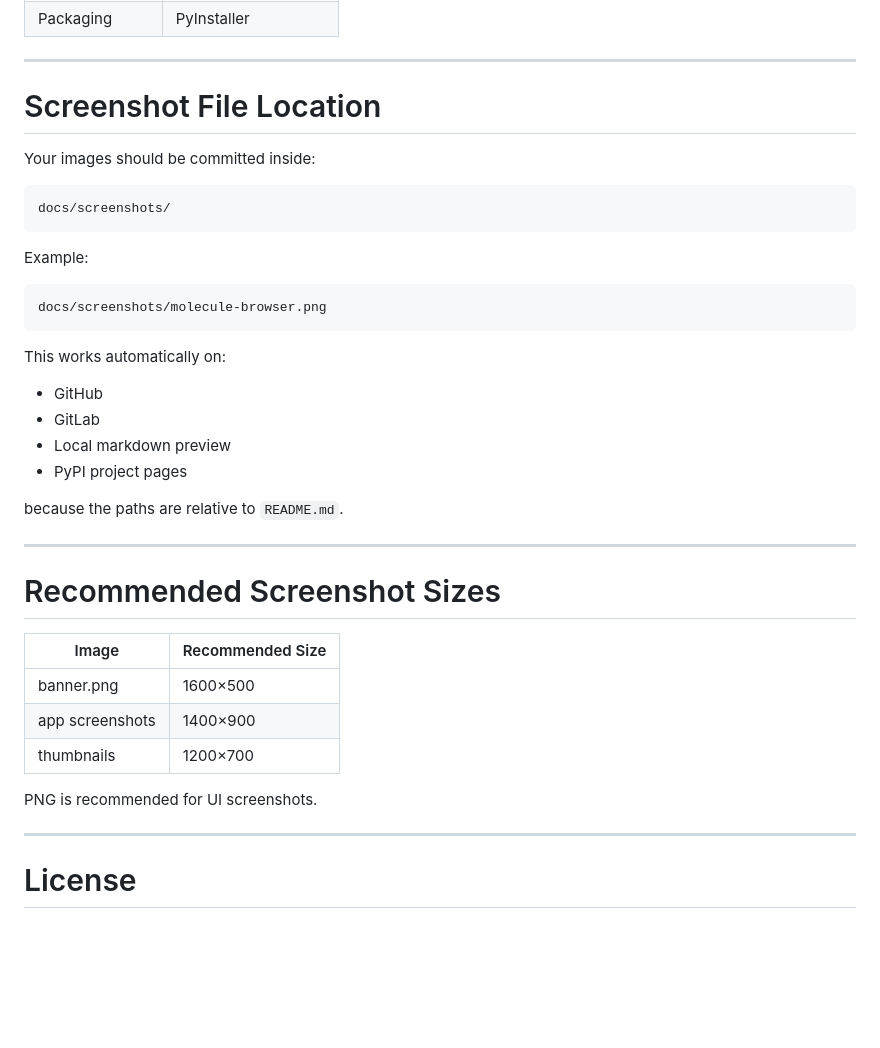
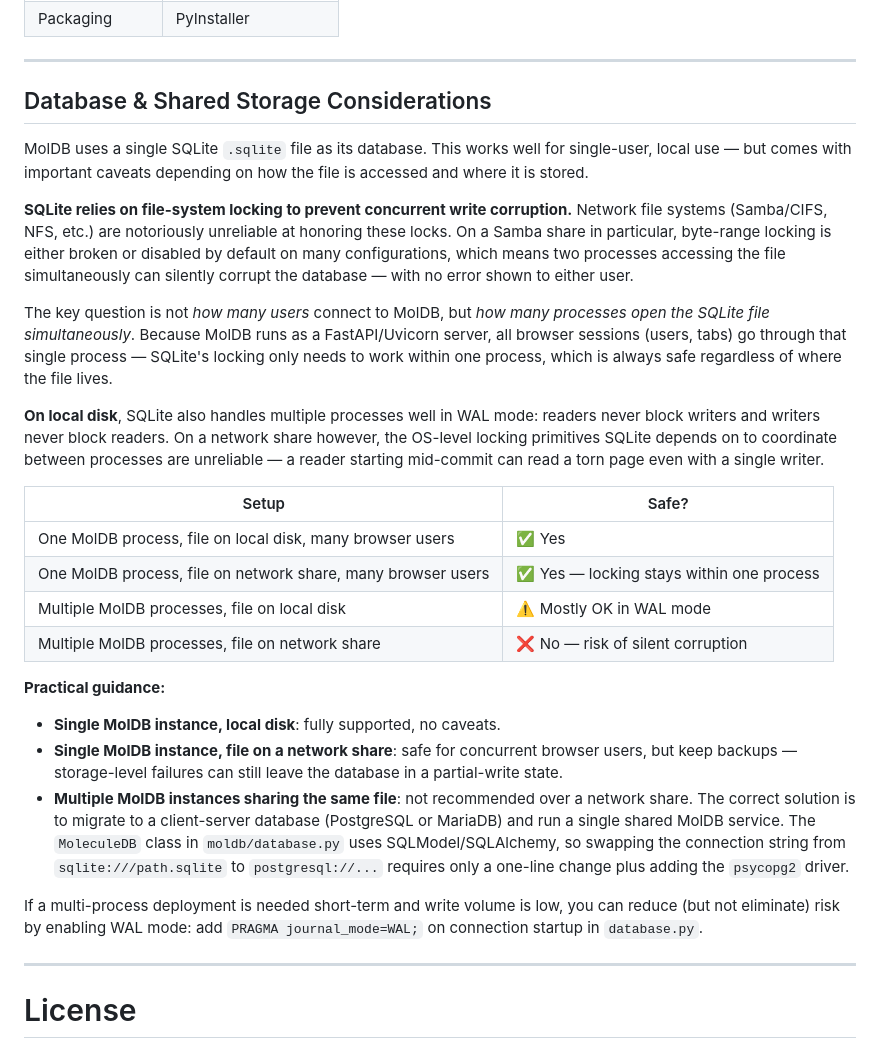
Before and after one commit to AgSoft-dev/MolDB, a Markdown page: README.md, the part around the change. Rendered like a GitHub page; blank space fills up the shorter version.

Commit message:
clean readme

````diff
--- a/README.md
+++ b/README.md
@@ -143,39 +143,30 @@ http://localhost:8000/api/docs
 
 ---
 
-# Screenshot File Location
+## Database & Shared Storage Considerations
 
-Your images should be committed inside:
+MolDB uses a single SQLite `.sqlite` file as its database. This works well for single-user, local use — but comes with important caveats depending on how the file is accessed and where it is stored.
 
-```text
-docs/screenshots/
-```
+**SQLite relies on file-system locking to prevent concurrent write corruption.** Network file systems (Samba/CIFS, NFS, etc.) are notoriously unreliable at honoring these locks. On a Samba share in particular, byte-range locking is either broken or disabled by default on many configurations, which means two processes accessing the file simultaneously can silently corrupt the database — with no error shown to either user.
 
-Example:
+The key question is not *how many users* connect to MolDB, but *how many processes open the SQLite file simultaneously*. Because MolDB runs as a FastAPI/Uvicorn server, all browser sessions (users, tabs) go through that single process — SQLite's locking only needs to work within one process, which is always safe regardless of where the file lives.
 
-```text
-docs/screenshots/molecule-browser.png
-```
+**On local disk**, SQLite also handles multiple processes well in WAL mode: readers never block writers and writers never block readers. On a network share however, the OS-level locking primitives SQLite depends on to coordinate between processes are unreliable — a reader starting mid-commit can read a torn page even with a single writer.
 
-This works automatically on:
-- GitHub
-- GitLab
-- Local markdown preview
-- PyPI project pages
+| Setup | Safe? |
+|---|---|
+| One MolDB process, file on local disk, many browser users | ✅ Yes |
+| One MolDB process, file on network share, many browser users | ✅ Yes — locking stays within one process |
+| Multiple MolDB processes, file on local disk | ⚠️ Mostly OK in WAL mode |
+| Multiple MolDB processes, file on network share | ❌ No — risk of silent corruption |
 
-because the paths are relative to `README.md`.
+**Practical guidance:**
+- **Single MolDB instance, local disk**: fully supported, no caveats.
+- **Single MolDB instance, file on a network share**: safe for concurrent browser users, but keep backups — storage-level failures can still leave the database in a partial-write state.
+- **Multiple MolDB instances sharing the same file**: not recommended over a network share. The correct solution is to migrate to a client-server database (PostgreSQL or MariaDB) and run a single shared MolDB service. The `MoleculeDB` class in `moldb/database.py` uses SQLModel/SQLAlchemy, so swapping the connection string from `sqlite:///path.sqlite` to `postgresql://...` requires only a one-line change plus adding the `psycopg2` driver.
 
----
+If a multi-process deployment is needed short-term and write volume is low, you can reduce (but not eliminate) risk by enabling WAL mode: add `PRAGMA journal_mode=WAL;` on connection startup in `database.py`.
 
-# Recommended Screenshot Sizes
-
-| Image | Recommended Size |
-|---|---|
-| banner.png | 1600×500 |
-| app screenshots | 1400×900 |
-| thumbnails | 1200×700 |
-
-PNG is recommended for UI screenshots.
 
 ---
 
````
